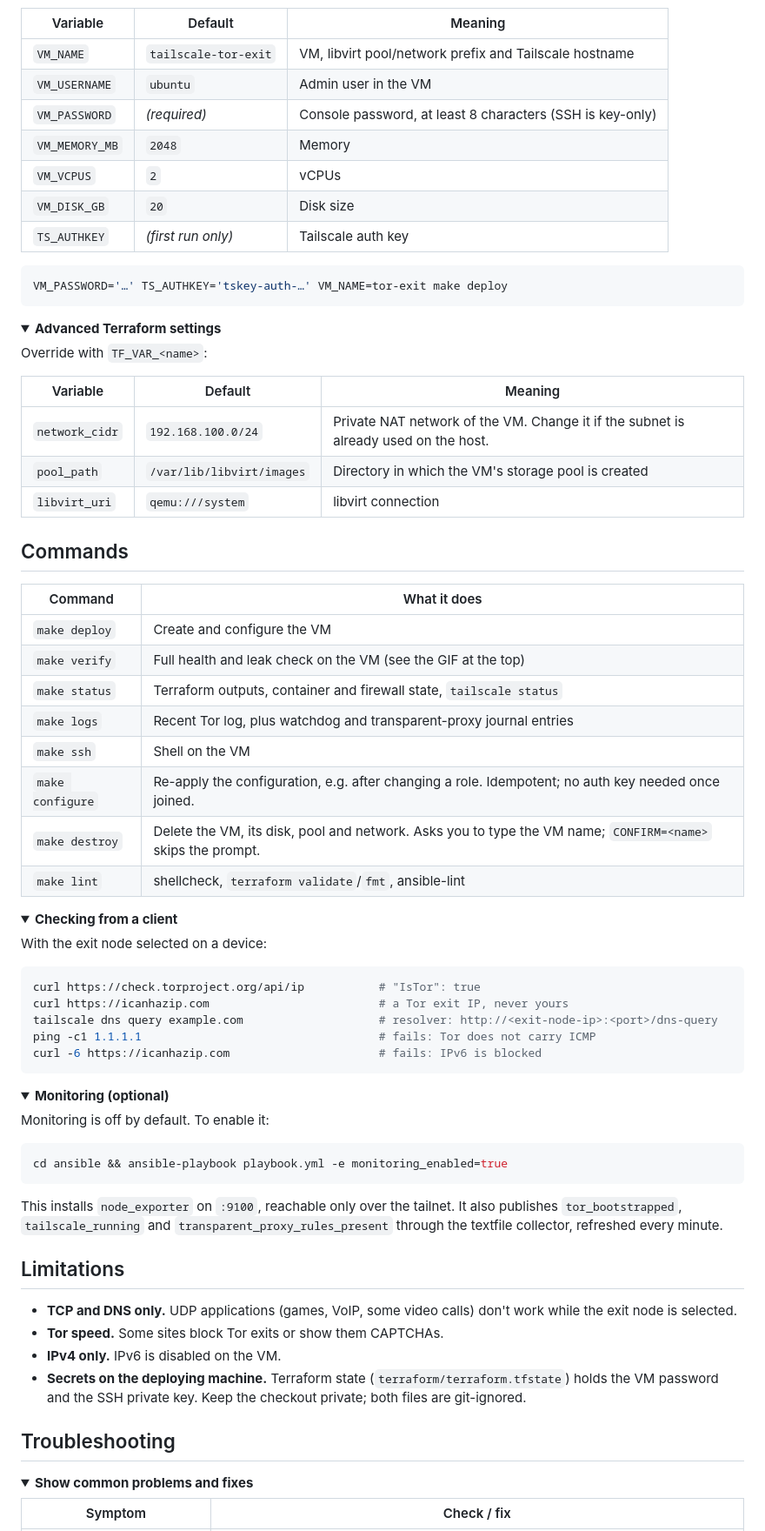
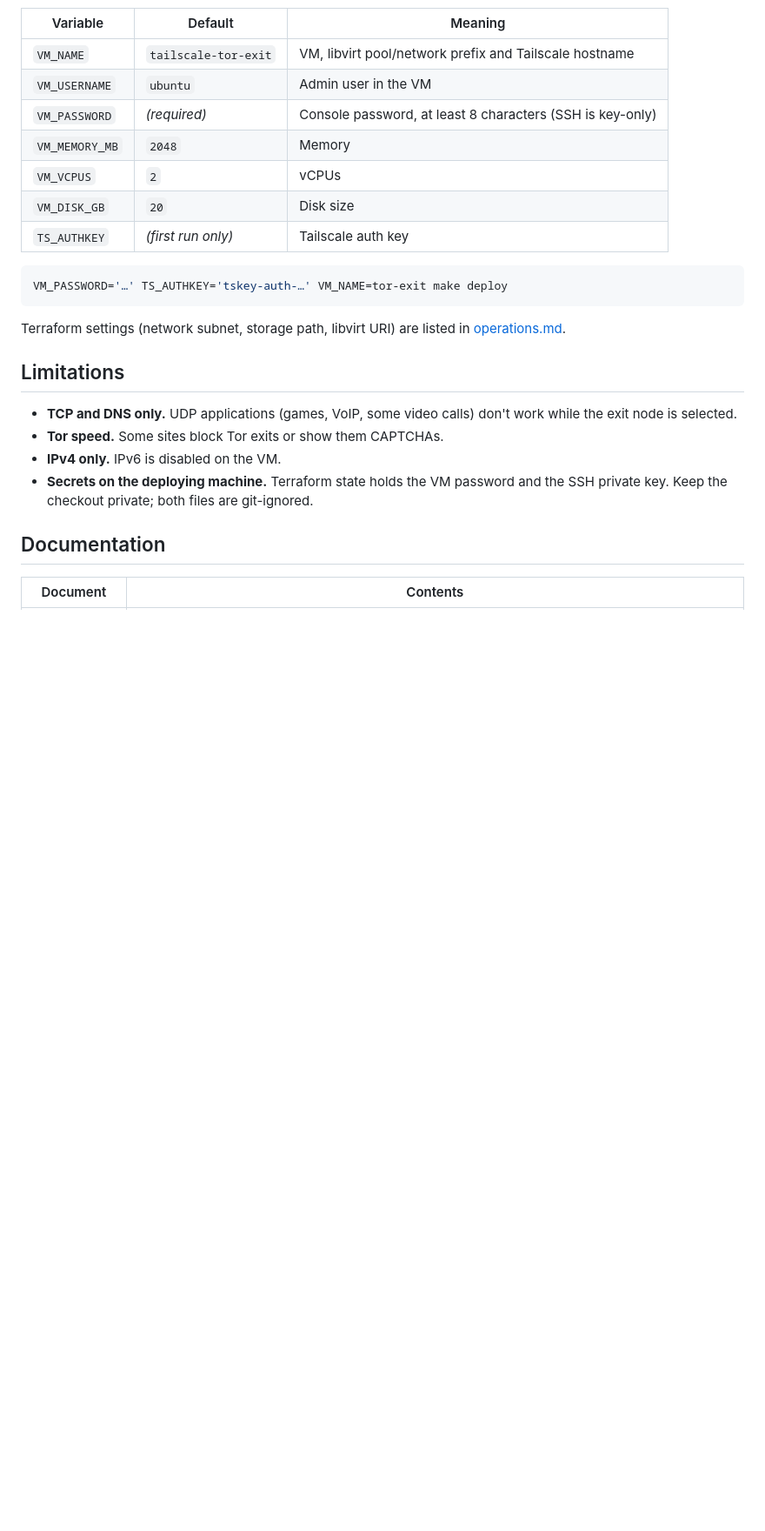
Before and after one commit to metharda/tor-exit-node, a Markdown page: README.md, the part around one of its changes. Shown at 87% size. GitHub-like rendering; folded sections open; blank space fills up the shorter version.

````diff
--- a/README.md
+++ b/README.md
@@ -140,71 +166,16 @@ Every `make deploy` prompt can be preset through the environment for unattended
 VM_PASSWORD='…' TS_AUTHKEY='tskey-auth-…' VM_NAME=tor-exit make deploy
 ```
 
-<details>
-<summary><b>Advanced Terraform settings</b></summary>
-
-Override with `TF_VAR_<name>`:
-
-| Variable | Default | Meaning |
-| --- | --- | --- |
-| `network_cidr` | `192.168.100.0/24` | Private NAT network of the VM. Change it if the subnet is already used on the host. |
-| `pool_path` | `/var/lib/libvirt/images` | Directory in which the VM's storage pool is created |
-| `libvirt_uri` | `qemu:///system` | libvirt connection |
-
-</details>
-
-## Commands
-
-| Command | What it does |
-| --- | --- |
-| `make deploy` | Create and configure the VM |
-| `make verify` | Full health and leak check on the VM (see the GIF at the top) |
-| `make status` | Terraform outputs, container and firewall state, `tailscale status` |
-| `make logs` | Recent Tor log, plus watchdog and transparent-proxy journal entries |
-| `make ssh` | Shell on the VM |
-| `make configure` | Re-apply the configuration, e.g. after changing a role. Idempotent; no auth key needed once joined. |
-| `make destroy` | Delete the VM, its disk, pool and network. Asks you to type the VM name; `CONFIRM=<name>` skips the prompt. |
-| `make lint` | shellcheck, `terraform validate`/`fmt`, ansible-lint |
-
-<details>
-<summary><b>Checking from a client</b></summary>
-
-With the exit node selected on a device:
-
-```bash
-curl https://check.torproject.org/api/ip           # "IsTor": true
-curl https://icanhazip.com                         # a Tor exit IP, never yours
-tailscale dns query example.com                    # resolver: http://<exit-node-ip>:<port>/dns-query
-ping -c1 1.1.1.1                                   # fails: Tor does not carry ICMP
-curl -6 https://icanhazip.com                      # fails: IPv6 is blocked
-```
-
-</details>
-
-<details>
-<summary><b>Monitoring (optional)</b></summary>
-
-Monitoring is off by default. To enable it:
-
-```bash
-cd ansible && ansible-playbook playbook.yml -e monitoring_enabled=true
-```
-
-This installs `node_exporter` on `:9100`, reachable only over the tailnet. It also publishes `tor_bootstrapped`, `tailscale_running` and `transparent_proxy_rules_present` through the textfile collector, refreshed every minute.
-
-</details>
+Terraform settings (network subnet, storage path, libvirt URI) are listed in [operations.md](docs/operations.md#deployment-settings).
 
 ## Limitations
 
 - **TCP and DNS only.** UDP applications (games, VoIP, some video calls) don't work while the exit node is selected.
 - **Tor speed.** Some sites block Tor exits or show them CAPTCHAs.
 - **IPv4 only.** IPv6 is disabled on the VM.
-- **Secrets on the deploying machine.** Terraform state (`terraform/terraform.tfstate`) holds the VM password and the SSH private key. Keep the checkout private; both files are git-ignored.
+- **Secrets on the deploying machine.** Terraform state holds the VM password and the SSH private key. Keep the checkout private; both files are git-ignored.
 
-## Troubleshooting
+## Documentation
 
-<details>
-<summary><b>Show common problems and fixes</b></summary>
-
-| Symptom | Check / fix |
+| Document | Contents |
 | --- | --- |
````
Also changed, not shown: other parts of README.md (+48 -60 lines), docs/architecture.md (added, +125 -0 lines), docs/development.md (added, +67 -0 lines), docs/operations.md (added, +140 -0 lines), docs/security.md (added, +56 -0 lines), docs/demo/client.gif (added), 3 other files.
